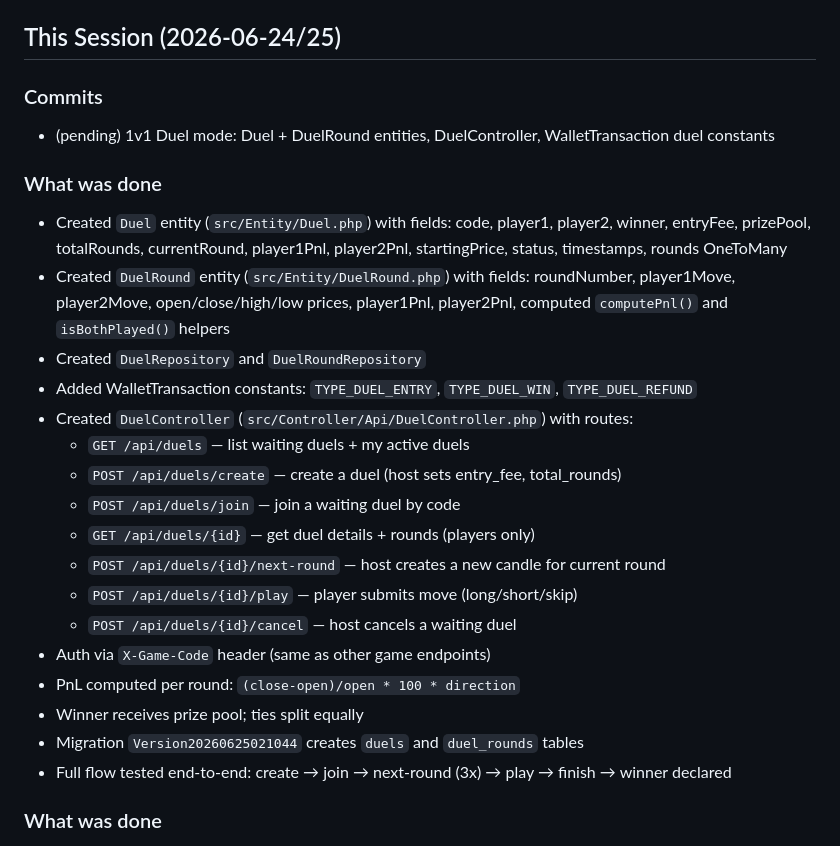
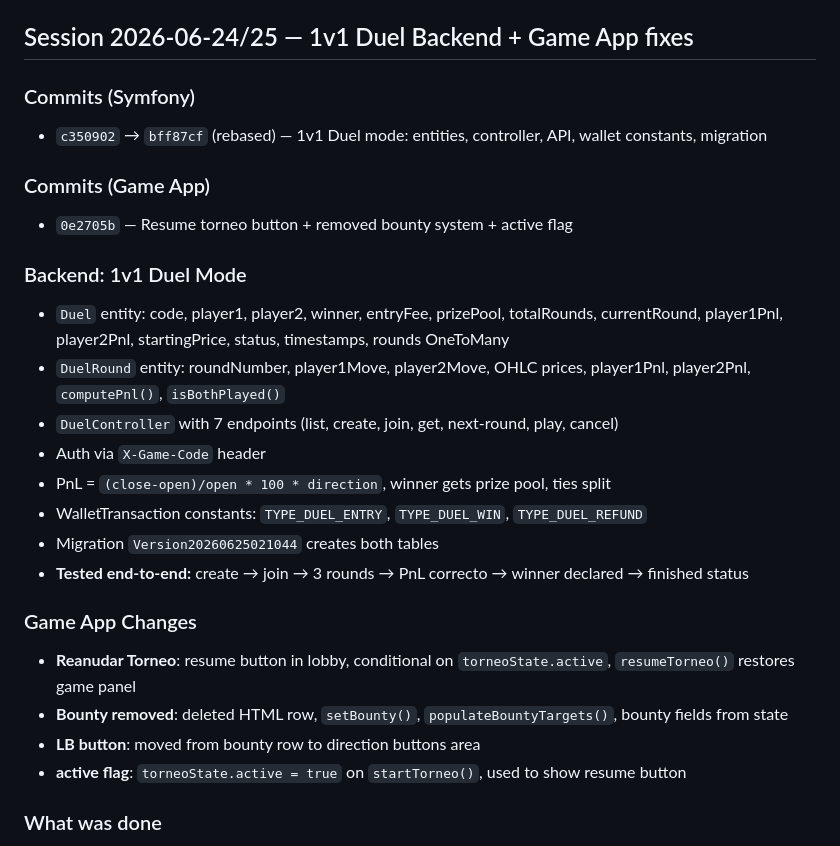
Before and after one commit to federicocasal73-gif/tnsvt-symfony, a Markdown page: AGENTS.md, the part around the change. Rendered like a GitHub page.

Commit message:
Update AGENTS.md with session 2026-06-24/25

```diff
--- a/AGENTS.md
+++ b/AGENTS.md
@@ -10,28 +10,28 @@
 - **Install via ADB**: `adb install -r path\to\app-debug.apk`
 - **Sync capacitor**: `npx cap sync android` (needs PATH with nodejs)
 
-## This Session (2026-06-24/25)
-### Commits
-- (pending) 1v1 Duel mode: Duel + DuelRound entities, DuelController, WalletTransaction duel constants
+## Session 2026-06-24/25 — 1v1 Duel Backend + Game App fixes
+### Commits (Symfony)
+- `c350902` → `bff87cf` (rebased) — 1v1 Duel mode: entities, controller, API, wallet constants, migration
 
-### What was done
-- Created `Duel` entity (`src/Entity/Duel.php`) with fields: code, player1, player2, winner, entryFee, prizePool, totalRounds, currentRound, player1Pnl, player2Pnl, startingPrice, status, timestamps, rounds OneToMany
-- Created `DuelRound` entity (`src/Entity/DuelRound.php`) with fields: roundNumber, player1Move, player2Move, open/close/high/low prices, player1Pnl, player2Pnl, computed `computePnl()` and `isBothPlayed()` helpers
-- Created `DuelRepository` and `DuelRoundRepository`
-- Added WalletTransaction constants: `TYPE_DUEL_ENTRY`, `TYPE_DUEL_WIN`, `TYPE_DUEL_REFUND`
-- Created `DuelController` (`src/Controller/Api/DuelController.php`) with routes:
-  - `GET /api/duels` — list waiting duels + my active duels
-  - `POST /api/duels/create` — create a duel (host sets entry_fee, total_rounds)
-  - `POST /api/duels/join` — join a waiting duel by code
-  - `GET /api/duels/{id}` — get duel details + rounds (players only)
-  - `POST /api/duels/{id}/next-round` — host creates a new candle for current round
-  - `POST /api/duels/{id}/play` — player submits move (long/short/skip)
-  - `POST /api/duels/{id}/cancel` — host cancels a waiting duel
-- Auth via `X-Game-Code` header (same as other game endpoints)
-- PnL computed per round: `(close-open)/open * 100 * direction`
-- Winner receives prize pool; ties split equally
-- Migration `Version20260625021044` creates `duels` and `duel_rounds` tables
-- Full flow tested end-to-end: create → join → next-round (3x) → play → finish → winner declared
+### Commits (Game App)
+- `0e2705b` — Resume torneo button + removed bounty system + active flag
+
+### Backend: 1v1 Duel Mode
+- `Duel` entity: code, player1, player2, winner, entryFee, prizePool, totalRounds, currentRound, player1Pnl, player2Pnl, startingPrice, status, timestamps, rounds OneToMany
+- `DuelRound` entity: roundNumber, player1Move, player2Move, OHLC prices, player1Pnl, player2Pnl, `computePnl()`, `isBothPlayed()`
+- `DuelController` with 7 endpoints (list, create, join, get, next-round, play, cancel)
+- Auth via `X-Game-Code` header
+- PnL = `(close-open)/open * 100 * direction`, winner gets prize pool, ties split
+- WalletTransaction constants: `TYPE_DUEL_ENTRY`, `TYPE_DUEL_WIN`, `TYPE_DUEL_REFUND`
+- Migration `Version20260625021044` creates both tables
+- **Tested end-to-end:** create → join → 3 rounds → PnL correcto → winner declared → finished status
+
+### Game App Changes
+- **Reanudar Torneo**: resume button in lobby, conditional on `torneoState.active`, `resumeTorneo()` restores game panel
+- **Bounty removed**: deleted HTML row, `setBounty()`, `populateBountyTargets()`, bounty fields from state
+- **LB button**: moved from bounty row to direction buttons area
+- **active flag**: `torneoState.active = true` on `startTorneo()`, used to show resume button
 
 ### What was done
 - MercadoPago Service + Controller + Webhook
```
